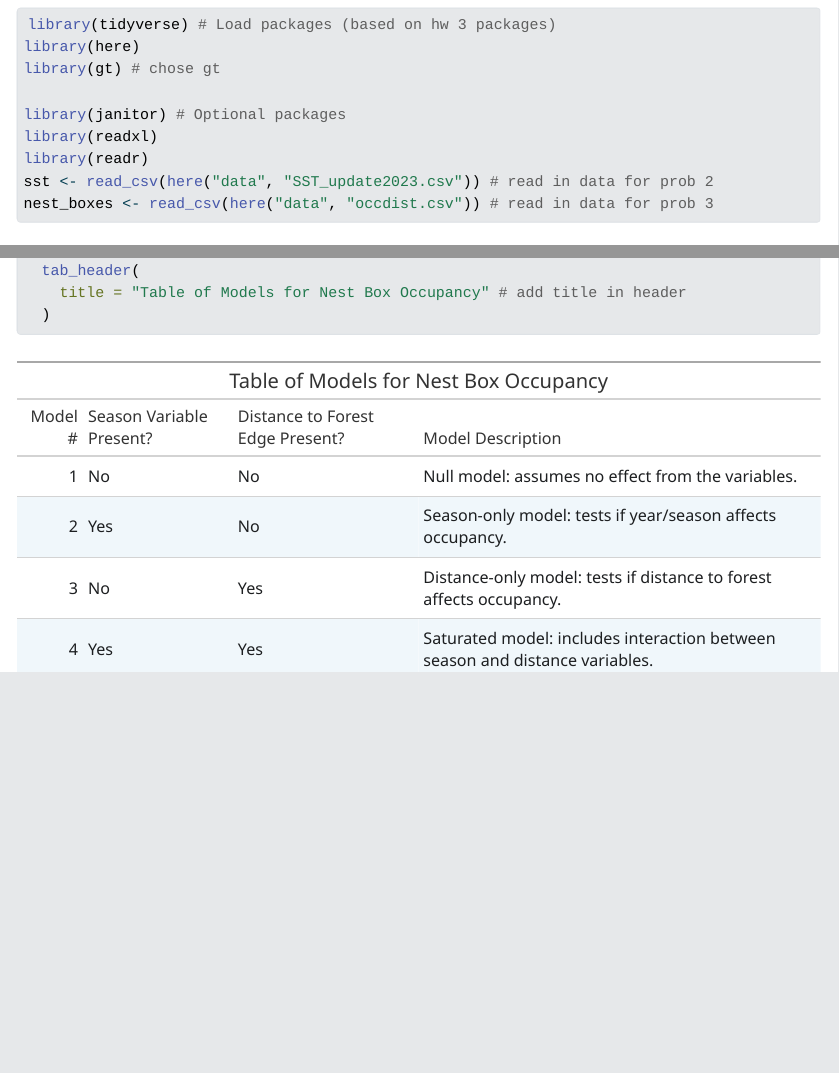
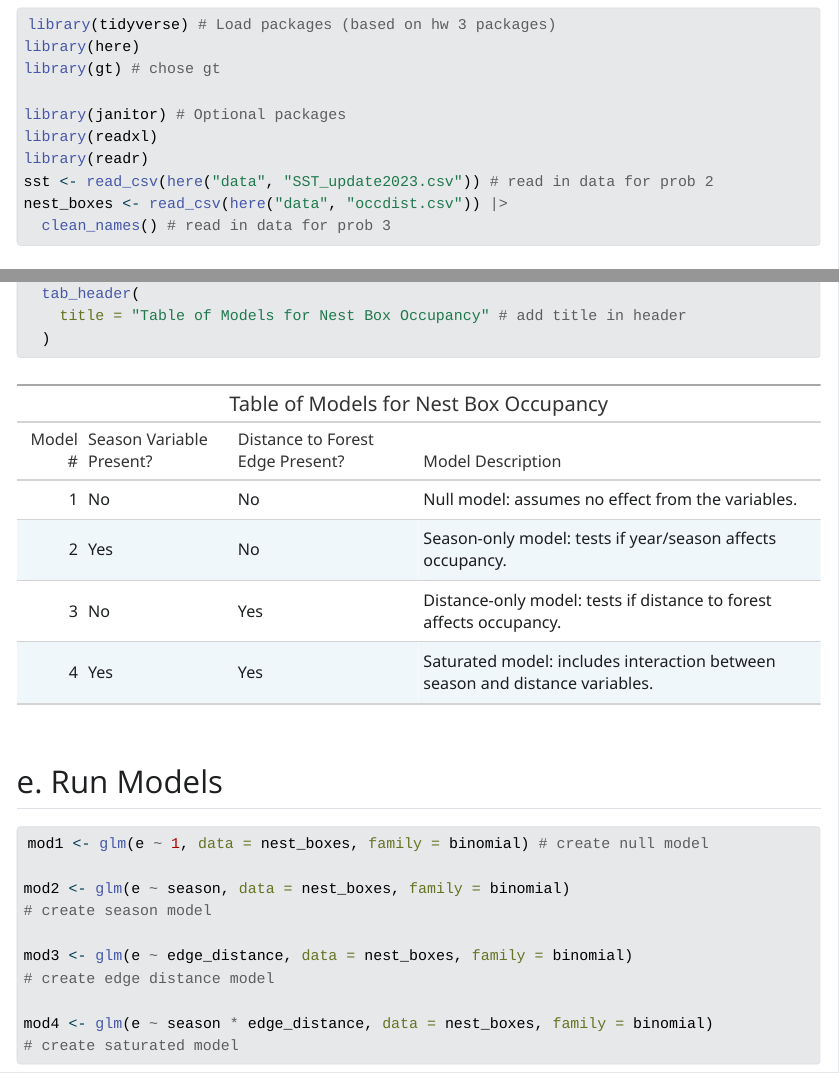
Before and after one commit to wywydubs/ENVS-193DS_spring-2025_final, a Quarto document (code/final.qmd): the page in a window 1100 px wide, from 120 px down, and a second part further down, joined at a grey line. The pictures show the output file code/final.html that the author committed with the source, opened offline; Quarto's library style sheets are replaced by a plain one without menus.

Commit message:
changed some header formatting and added in models

````diff
--- a/code/final.qmd
+++ b/code/final.qmd
@@ -12,7 +12,8 @@
 library(readxl)
 library(readr)
 sst <- read_csv(here("data", "SST_update2023.csv")) # read in data for prob 2
-nest_boxes <- read_csv(here("data", "occdist.csv")) # read in data for prob 3
+nest_boxes <- read_csv(here("data", "occdist.csv")) |>
+  clean_names() # read in data for prob 3
 ```
 
 
@@ -157,3 +158,20 @@
 
 
 ```
+
+
+## e. Run Models
+
+```{r models, message=FALSE, warning=FALSE}
+
+mod1 <- glm(e ~ 1, data = nest_boxes, family = binomial) # create null model
+
+mod2 <- glm(e ~ season, data = nest_boxes, family = binomial)
+# create season model
+
+mod3 <- glm(e ~ edge_distance, data = nest_boxes, family = binomial)
+# create edge distance model
+
+mod4 <- glm(e ~ season * edge_distance, data = nest_boxes, family = binomial)
+# create saturated model
+```
````
Also changed, not shown: code/final.html, code/final.qmd (8 more changed lines).
